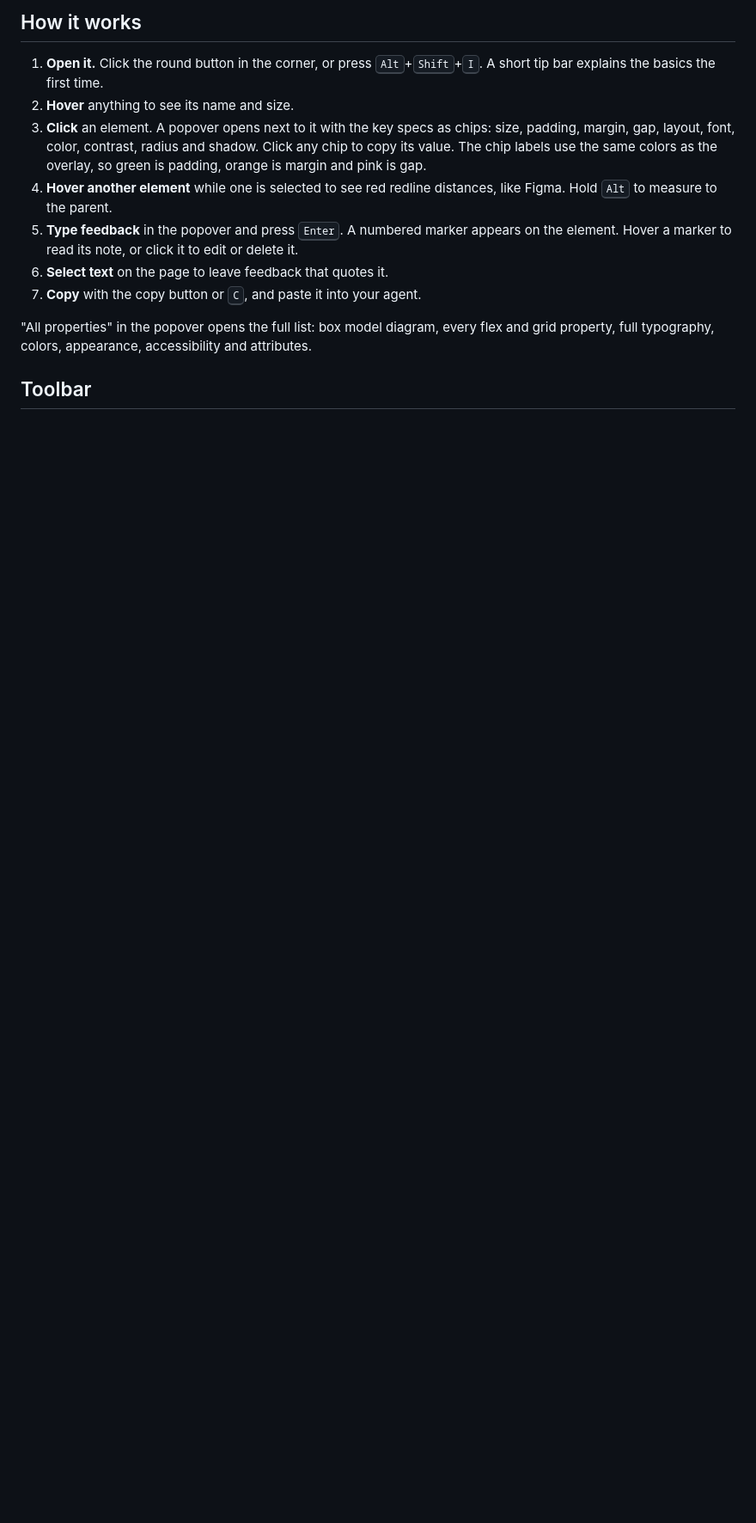
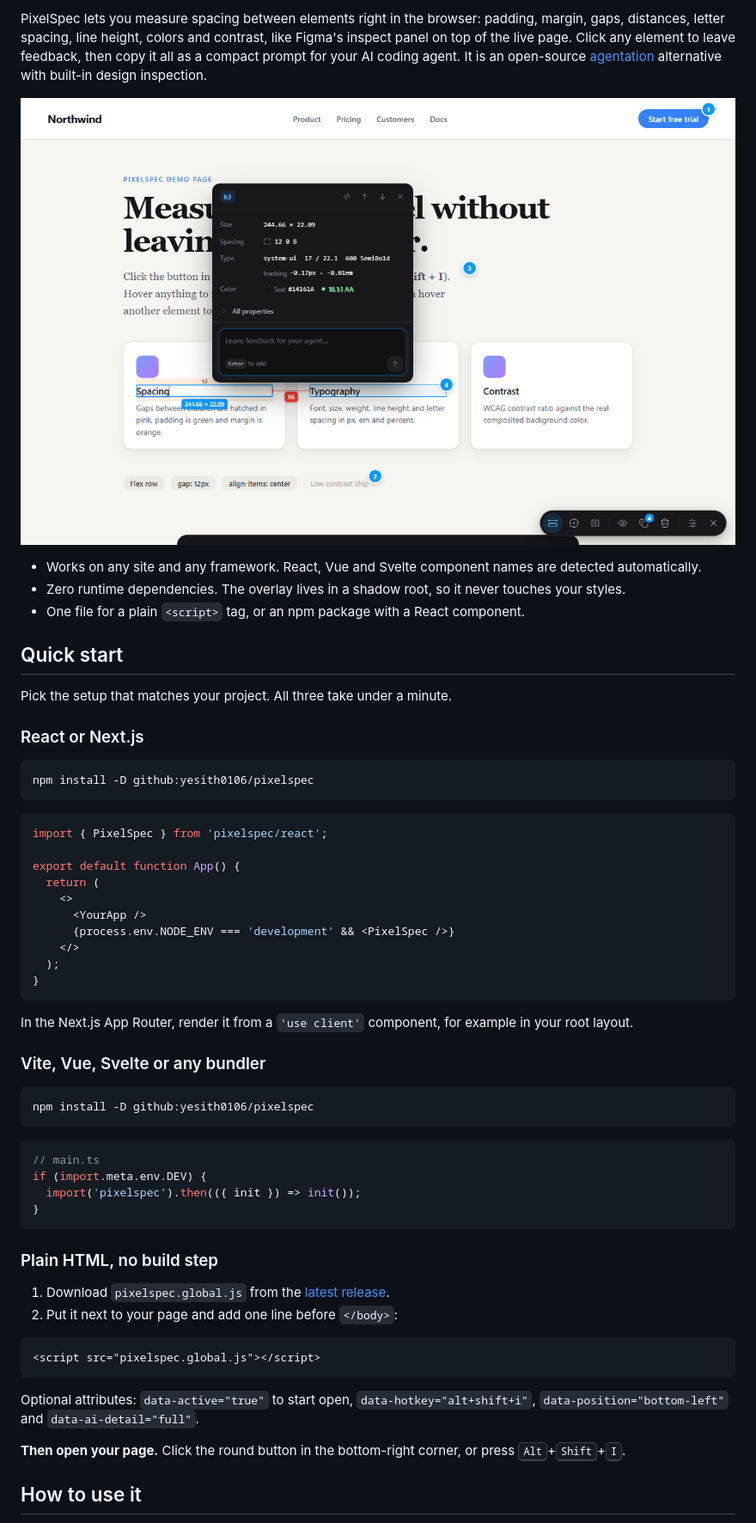
Before and after one commit to yesith0106/pixelspec, a Markdown page: README.md, the part around one of its changes. Shown at 86% size. GitHub-like rendering; pictures changed too: docs/screenshot.png (added); blank space fills up the shorter version.

````diff
--- a/README.md
+++ b/README.md
@@ -6,14 +7,62 @@ PixelSpec lets you measure spacing between elements right in the browser: paddin
 
-## How it works
+PixelSpec lets you measure spacing between elements right in the browser: padding, margin, gaps, distances, letter spacing, line height, colors and contrast, like Figma's inspect panel on top of the live page. Click any element to leave feedback, then copy it all as a compact prompt for your AI coding agent. It is an open-source [agentation](https://agentation.com) alternative with built-in design inspection.
 
-1. **Open it.** Click the round button in the corner, or press <kbd>Alt</kbd>+<kbd>Shift</kbd>+<kbd>I</kbd>. A short tip bar explains the basics the first time.
-2. **Hover** anything to see its name and size.
-3. **Click** an element. A popover opens next to it with the key specs as chips: size, padding, margin, gap, layout, font, color, contrast, radius and shadow. Click any chip to copy its value. The chip labels use the same colors as the overlay, so green is padding, orange is margin and pink is gap.
-4. **Hover another element** while one is selected to see red redline distances, like Figma. Hold <kbd>Alt</kbd> to measure to the parent.
-5. **Type feedback** in the popover and press <kbd>Enter</kbd>. A numbered marker appears on the element. Hover a marker to read its note, or click it to edit or delete it.
-6. **Select text** on the page to leave feedback that quotes it.
-7. **Copy** with the copy button or <kbd>C</kbd>, and paste it into your agent.
+![PixelSpec measuring the distance between two headings](docs/screenshot.png)
 
-"All properties" in the popover opens the full list: box model diagram, every flex and grid property, full typography, colors, appearance, accessibility and attributes.
+- Works on any site and any framework. React, Vue and Svelte component names are detected automatically.
+- Zero runtime dependencies. The overlay lives in a shadow root, so it never touches your styles.
+- One file for a plain `<script>` tag, or an npm package with a React component.
 
-## Toolbar
+## Quick start
+
+Pick the setup that matches your project. All three take under a minute.
+
+### React or Next.js
+
+```bash
+npm install -D github:yesith0106/pixelspec
+```
+
+```tsx
+import { PixelSpec } from 'pixelspec/react';
+
+export default function App() {
+  return (
+    <>
+      <YourApp />
+      {process.env.NODE_ENV === 'development' && <PixelSpec />}
+    </>
+  );
+}
+```
+
+In the Next.js App Router, render it from a `'use client'` component, for example in your root layout.
+
+### Vite, Vue, Svelte or any bundler
+
+```bash
+npm install -D github:yesith0106/pixelspec
+```
+
+```ts
+// main.ts
+if (import.meta.env.DEV) {
+  import('pixelspec').then(({ init }) => init());
+}
+```
+
+### Plain HTML, no build step
+
+1. Download `pixelspec.global.js` from the [latest release](https://github.com/yesith0106/pixelspec/releases/latest).
+2. Put it next to your page and add one line before `</body>`:
+
+```html
+<script src="pixelspec.global.js"></script>
+```
+
+Optional attributes: `data-active="true"` to start open, `data-hotkey="alt+shift+i"`, `data-position="bottom-left"` and `data-ai-detail="full"`.
+
+**Then open your page.** Click the round button in the bottom-right corner, or press <kbd>Alt</kbd>+<kbd>Shift</kbd>+<kbd>I</kbd>.
+
+## How to use it
+
````
Also changed, not shown: other parts of README.md (+33 -55 lines), CONTRIBUTING.md (added, +41 -0 lines), 3 other files.
